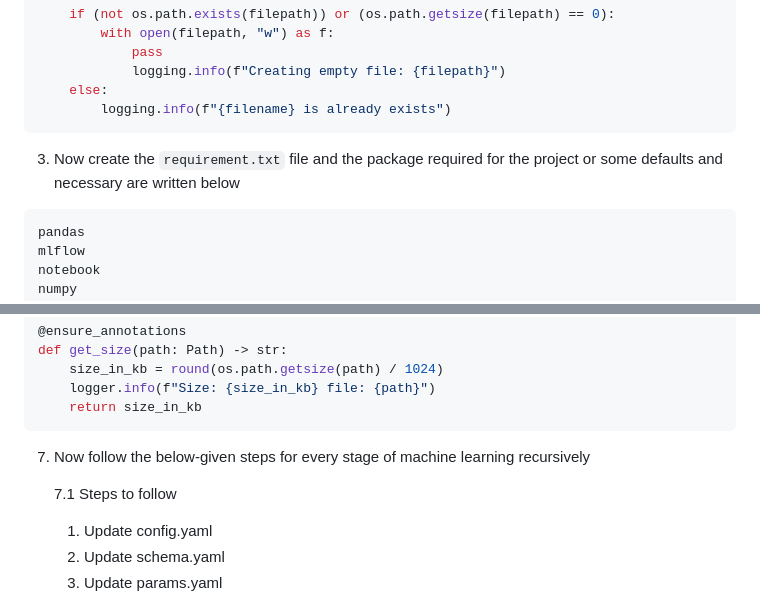
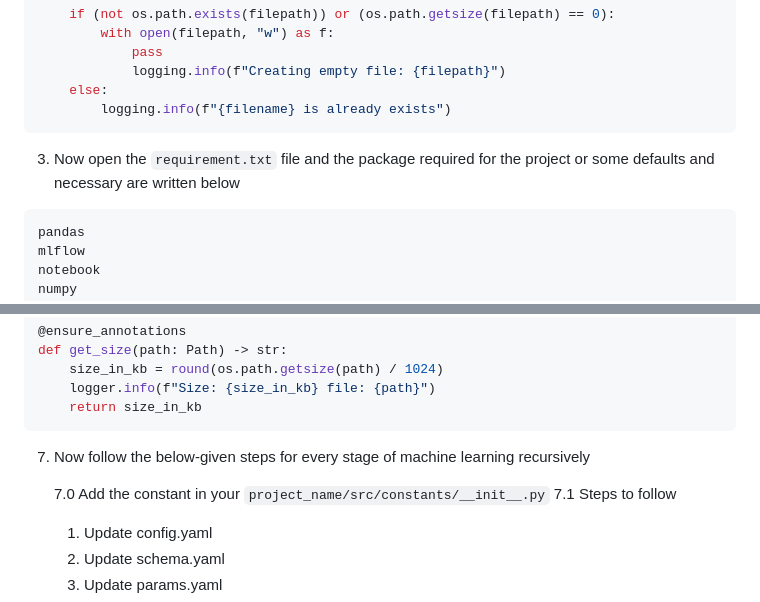
Before and after one commit to ukantjadia/Bloom-s-Level-Detection-A-MLOPS-Project, a Markdown page: MLOPS-setup.md, 2 parts joined by grey strips. Rendered like a GitHub page.

````diff
--- a/MLOPS-setup.md
+++ b/MLOPS-setup.md
@@ -53,7 +53,7 @@ for filepath in list_of_files:
         logging.info(f"{filename} is already exists")
 ```
 
-3. Now create the `requirement.txt` file and the package required for the project or some defaults and necessary are written below
+3. Now open the `requirement.txt` file and the package required for the project or some defaults and necessary are written below
 ```text
 pandas
 mlflow
@@ -207,9 +214,9 @@ def get_size(path: Path) -> str:
     return size_in_kb
 ```
 
-
 7. Now follow the below-given steps for every stage of machine learning recursively
 
+    7.0 Add the constant in your `project_name/src/constants/__init__.py`
     7.1 Steps to follow
     1. Update config.yaml
     2. Update schema.yaml
````
Also changed, not shown: other parts of MLOPS-setup.md (+134 -3 lines).
